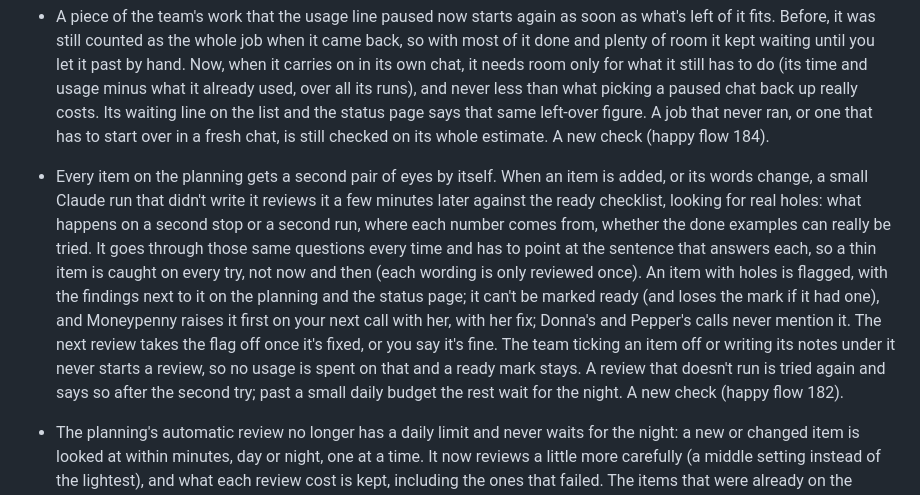
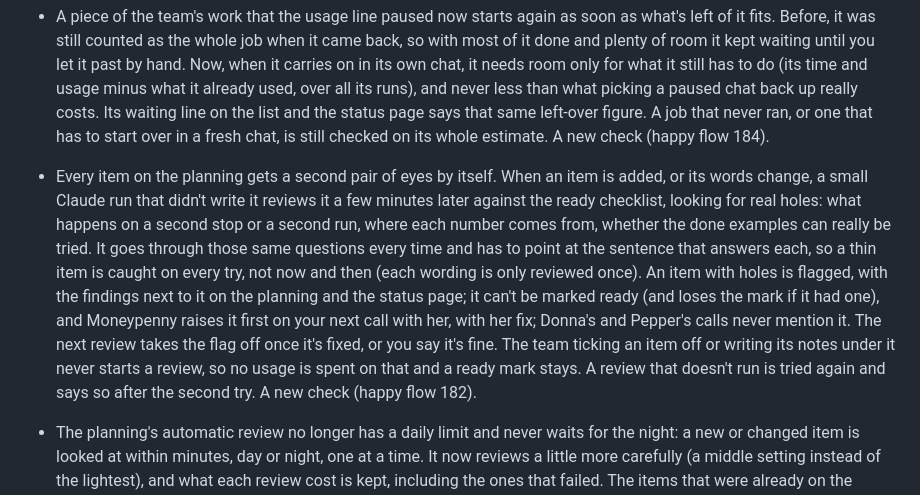
Before and after one commit to FleX-iBeL/HQ, a Markdown page: CHANGELOG.md, the part around the change. Rendered like a GitHub page.

Commit message:
F80: F77's changelog line no longer promises the night wait (job 477)
Co-Authored-By: Claude Opus 5.5 <noreply@anthropic.com>

```diff
--- a/CHANGELOG.md
+++ b/CHANGELOG.md
@@ -8,7 +8,7 @@ What was added and changed in each version of HQ, newest first. The small grey v
 
 - A piece of the team's work that the usage line paused now starts again as soon as what's left of it fits. Before, it was still counted as the whole job when it came back, so with most of it done and plenty of room it kept waiting until you let it past by hand. Now, when it carries on in its own chat, it needs room only for what it still has to do (its time and usage minus what it already used, over all its runs), and never less than what picking a paused chat back up really costs. Its waiting line on the list and the status page says that same left-over figure. A job that never ran, or one that has to start over in a fresh chat, is still checked on its whole estimate. A new check (happy flow 184).
 
-- Every item on the planning gets a second pair of eyes by itself. When an item is added, or its words change, a small Claude run that didn't write it reviews it a few minutes later against the ready checklist, looking for real holes: what happens on a second stop or a second run, where each number comes from, whether the done examples can really be tried. It goes through those same questions every time and has to point at the sentence that answers each, so a thin item is caught on every try, not now and then (each wording is only reviewed once). An item with holes is flagged, with the findings next to it on the planning and the status page; it can't be marked ready (and loses the mark if it had one), and Moneypenny raises it first on your next call with her, with her fix; Donna's and Pepper's calls never mention it. The next review takes the flag off once it's fixed, or you say it's fine. The team ticking an item off or writing its notes under it never starts a review, so no usage is spent on that and a ready mark stays. A review that doesn't run is tried again and says so after the second try; past a small daily budget the rest wait for the night. A new check (happy flow 182).
+- Every item on the planning gets a second pair of eyes by itself. When an item is added, or its words change, a small Claude run that didn't write it reviews it a few minutes later against the ready checklist, looking for real holes: what happens on a second stop or a second run, where each number comes from, whether the done examples can really be tried. It goes through those same questions every time and has to point at the sentence that answers each, so a thin item is caught on every try, not now and then (each wording is only reviewed once). An item with holes is flagged, with the findings next to it on the planning and the status page; it can't be marked ready (and loses the mark if it had one), and Moneypenny raises it first on your next call with her, with her fix; Donna's and Pepper's calls never mention it. The next review takes the flag off once it's fixed, or you say it's fine. The team ticking an item off or writing its notes under it never starts a review, so no usage is spent on that and a ready mark stays. A review that doesn't run is tried again and says so after the second try. A new check (happy flow 182).
 
 - The planning's automatic review no longer has a daily limit and never waits for the night: a new or changed item is looked at within minutes, day or night, one at a time. It now reviews a little more carefully (a middle setting instead of the lightest), and what each review cost is kept, including the ones that failed. The items that were already on the planning before the reviews began, and were only taken as fine back then, each get one real review now, one after another; if that's stopped halfway it carries on where it was, an item edited or added meanwhile still gets its own review, and a review that fails is tried once more and then named rather than counted as done. The checks in happy flow 182 cover it.
 
```
